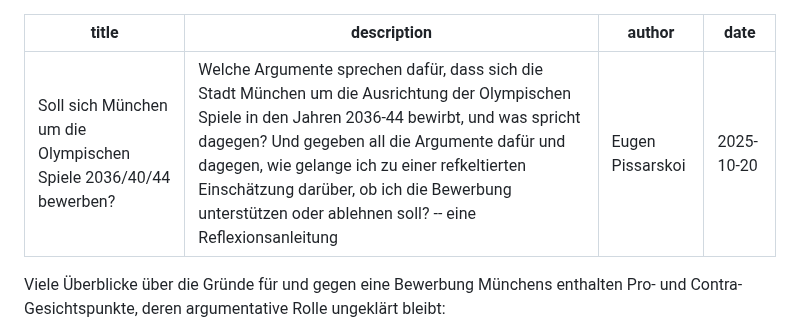
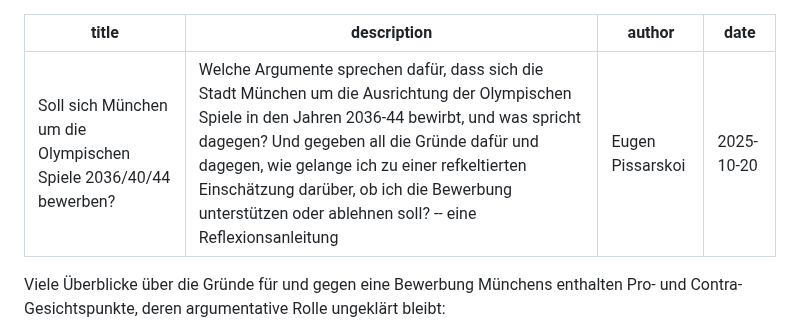
Before and after one commit to argumentations-agentur/argumentations-agentur.github.io, a Markdown page: src/posts/olympia-bewerbung-muenchen.md, the part around the change. Rendered like a GitHub page.

Commit message:
Teaser angepasst

```diff
--- a/src/posts/olympia-bewerbung-muenchen.md
+++ b/src/posts/olympia-bewerbung-muenchen.md
@@ -1,6 +1,6 @@
 ---
 title: Soll sich München um die Olympischen Spiele 2036/40/44 bewerben?
-description: Welche Argumente sprechen dafür, dass sich die Stadt München um die Ausrichtung der Olympischen Spiele in den Jahren 2036-44 bewirbt, und was spricht dagegen? Und gegeben all die Argumente dafür und dagegen, wie gelange ich zu einer refkeltierten Einschätzung darüber, ob ich die Bewerbung unterstützen oder ablehnen soll? -- eine Reflexionsanleitung
+description: Welche Argumente sprechen dafür, dass sich die Stadt München um die Ausrichtung der Olympischen Spiele in den Jahren 2036-44 bewirbt, und was spricht dagegen? Und gegeben all die Gründe dafür und dagegen, wie gelange ich zu einer refkeltierten Einschätzung darüber, ob ich die Bewerbung unterstützen oder ablehnen soll? -- eine Reflexionsanleitung
 author: Eugen Pissarskoi
 date: 2025-10-20
 ---
```
